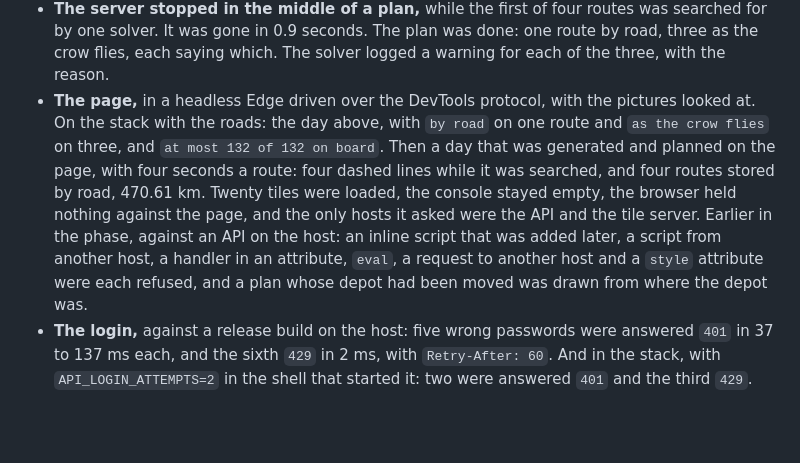
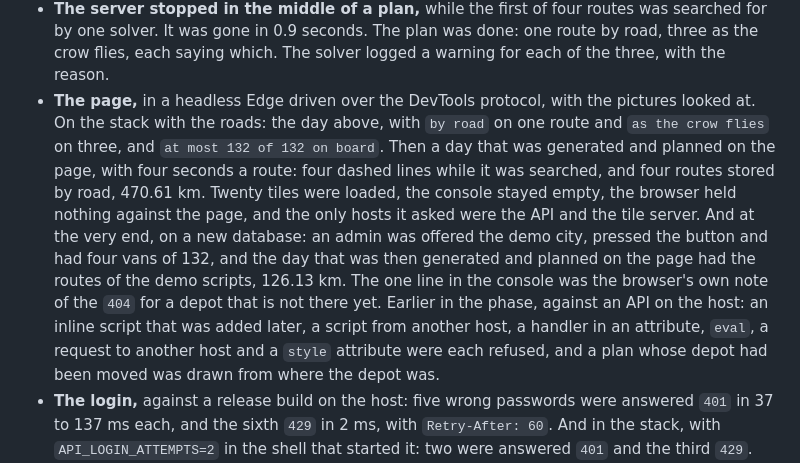
Before and after one commit to yevhenstarling/RouteForge, a Markdown page: docs/plan.md, the part around the change. GitHub-like rendering; blank space fills up the shorter version.

Commit message:
Say that the demo city was set up on the page too
The button that sizes the vans was changed in Phase 8 and had been tried through the API and the scripts alone. On a new database, in a headless Edge: four vans of 132, and the routes of the demo scripts.

Co-Authored-By: Claude Opus 5.5 <noreply@anthropic.com>

```diff
--- a/docs/plan.md
+++ b/docs/plan.md
@@ -425,7 +425,7 @@ Tried by hand, with the development database left alone. The stack ran in a proj
 - **The load.** Of those four vans, three left the depot with 132 of 132 on board, and the fourth had 118 at the most. Each route asked for more in all than D7 would have let its van take: 148, 155, 161 and 155. Before that, on a stack on the host, days of 100, 300, 1200 and 2000 orders each gave four routes and left no order out.
 - **The roads.** `scripts/osrm-prepare.ps1` and, under dash, the `.sh` one each fetched the extract and prepared it. That took 16 seconds and left 106 MB in `osrm/`, and the preparing used half a gigabyte of memory at the most. With the profile on, the same day came to 475.92 km by road, the same routes with one solver and with four. A script outside the stack asked the server for the same legs and got 475.91 km. The routes that were found on great circles are 603.61 km by road. The numbers are in D66, with what explains them.
 - **The server stopped in the middle of a plan,** while the first of four routes was searched for by one solver. It was gone in 0.9 seconds. The plan was done: one route by road, three as the crow flies, each saying which. The solver logged a warning for each of the three, with the reason.
-- **The page,** in a headless Edge driven over the DevTools protocol, with the pictures looked at. On the stack with the roads: the day above, with `by road` on one route and `as the crow flies` on three, and `at most 132 of 132 on board`. Then a day that was generated and planned on the page, with four seconds a route: four dashed lines while it was searched, and four routes stored by road, 470.61 km. Twenty tiles were loaded, the console stayed empty, the browser held nothing against the page, and the only hosts it asked were the API and the tile server. Earlier in the phase, against an API on the host: an inline script that was added later, a script from another host, a handler in an attribute, `eval`, a request to another host and a `style` attribute were each refused, and a plan whose depot had been moved was drawn from where the depot was.
+- **The page,** in a headless Edge driven over the DevTools protocol, with the pictures looked at. On the stack with the roads: the day above, with `by road` on one route and `as the crow flies` on three, and `at most 132 of 132 on board`. Then a day that was generated and planned on the page, with four seconds a route: four dashed lines while it was searched, and four routes stored by road, 470.61 km. Twenty tiles were loaded, the console stayed empty, the browser held nothing against the page, and the only hosts it asked were the API and the tile server. And at the very end, on a new database: an admin was offered the demo city, pressed the button and had four vans of 132, and the day that was then generated and planned on the page had the routes of the demo scripts, 126.13 km. The one line in the console was the browser's own note of the `404` for a depot that is not there yet. Earlier in the phase, against an API on the host: an inline script that was added later, a script from another host, a handler in an attribute, `eval`, a request to another host and a `style` attribute were each refused, and a plan whose depot had been moved was drawn from where the depot was.
 - **The login,** against a release build on the host: five wrong passwords were answered `401` in 37 to 137 ms each, and the sixth `429` in 2 ms, with `Retry-After: 60`. And in the stack, with `API_LOGIN_ATTEMPTS=2` in the shell that started it: two were answered `401` and the third `429`.
 - **The public Nominatim,** through the bot's own client: eight requests in all, a second apart. It took the bot's name, answered over TLS from the roots in the binary, and what it answered was read. `Хрещатик 22` came back as three buildings under one name, which is why the bot now asks for ten places and shows those a person can tell apart. The dialogue round it was tried against stand-ins, as all of the bot is.
 - **The numbers of the README:** `cargo run -p routeforge-tsp --release --example quality`, three minutes on the development machine, `cargo bench -p routeforge-tsp`, two minutes, and the scaling run above.
```
